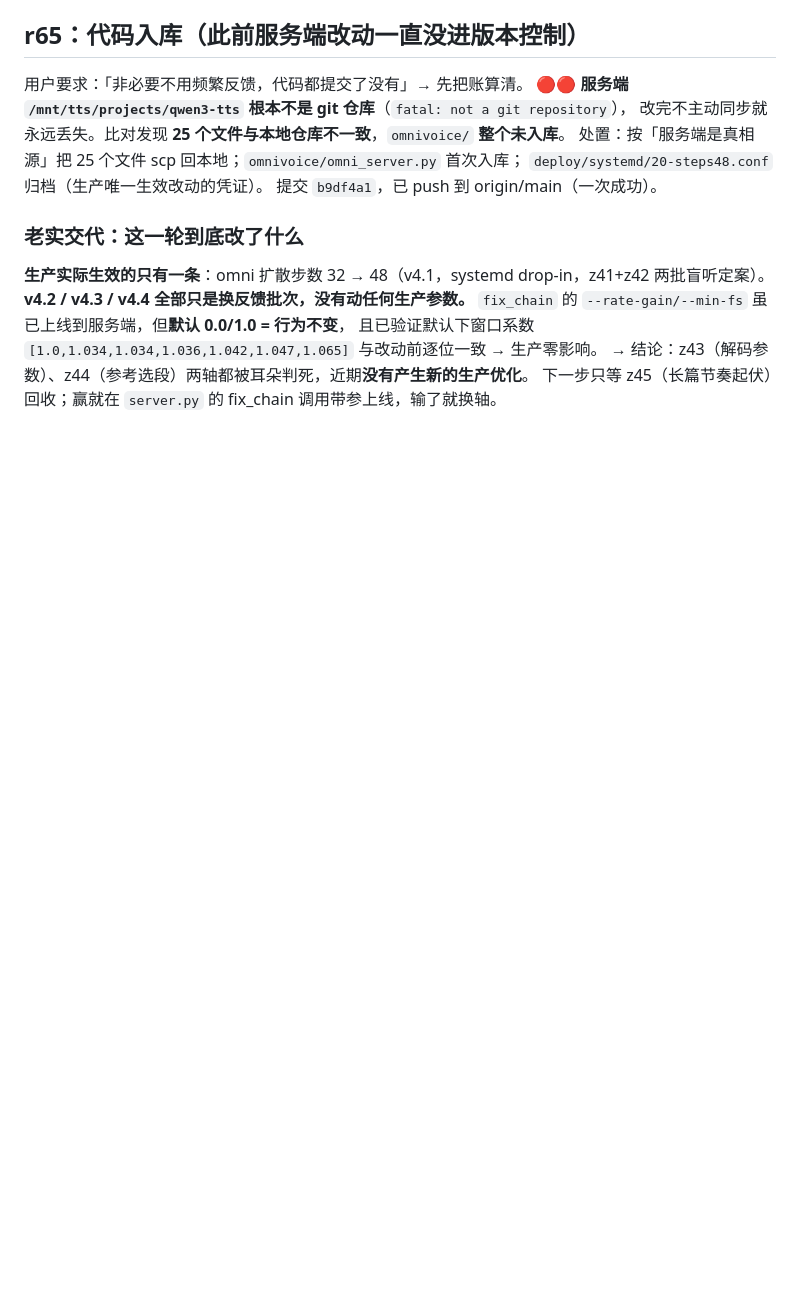
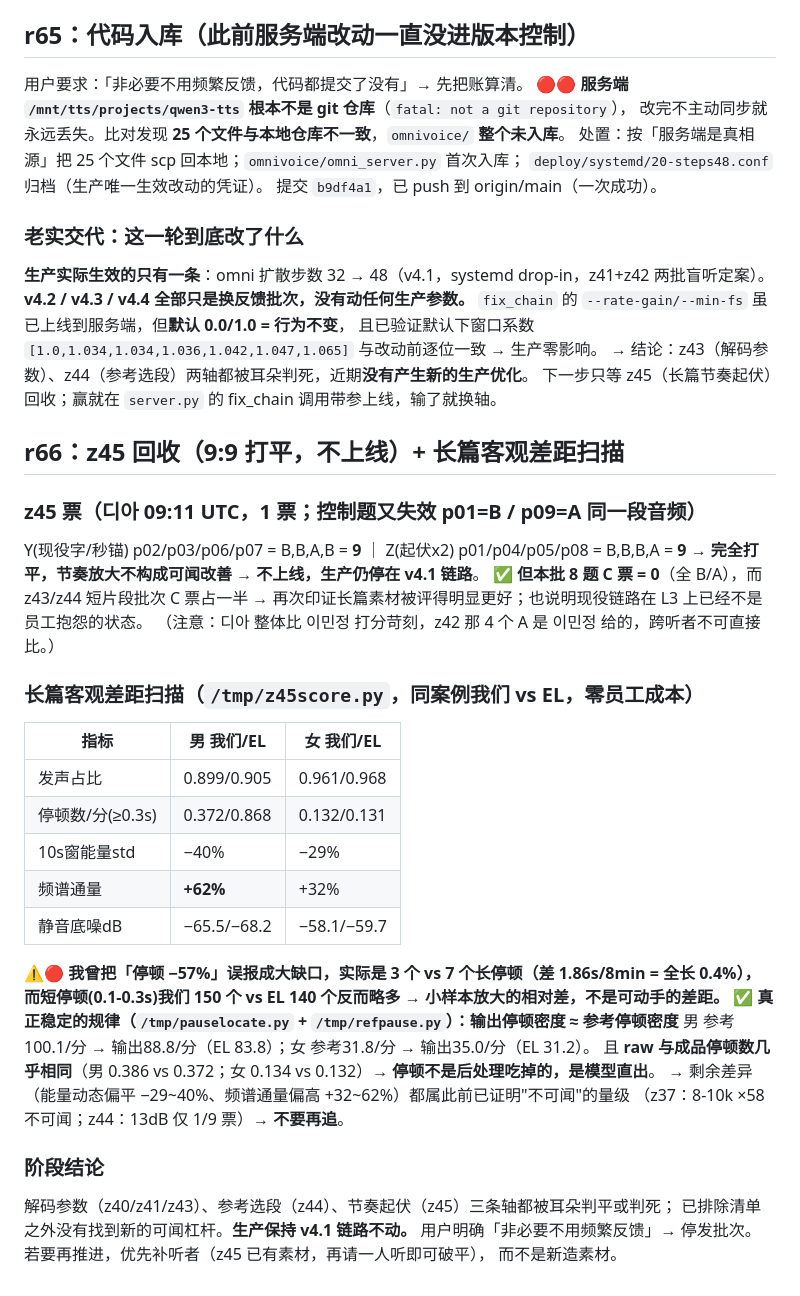
Before and after one commit to private1215/tts-kr, a Markdown page: .workbuddy/memory/2026-10-22.md, the part around the change. Drawn GitHub-style; blank space fills up the shorter version.

Commit message:
z45 回收：Y 9 : Z 9 打平，节奏放大不上线；长篇差距扫描与停顿规律纠正

```diff
--- a/.workbuddy/memory/2026-10-22.md
+++ b/.workbuddy/memory/2026-10-22.md
@@ -342,3 +342,33 @@ Z 实测：男 CV 2.1%→3.2%（极差 7.7%→10.3%，EL 4.2%/15.5%）；女 2.5
 且已验证默认下窗口系数 `[1.0,1.034,1.034,1.036,1.042,1.047,1.065]` 与改动前逐位一致 → 生产零影响。
 → 结论：z43（解码参数）、z44（参考选段）两轴都被耳朵判死，近期**没有产生新的生产优化**。
 下一步只等 z45（长篇节奏起伏）回收；赢就在 `server.py` 的 fix_chain 调用带参上线，输了就换轴。
+
+## r66：z45 回收（9:9 打平，不上线）+ 长篇客观差距扫描
+### z45 票（디아 09:11 UTC，1 票；控制题又失效 p01=B / p09=A 同一段音频）
+Y(现役字/秒锚) p02/p03/p06/p07 = B,B,A,B = **9** ｜ Z(起伏x2) p01/p04/p05/p08 = B,B,B,A = **9**
+→ **完全打平，节奏放大不构成可闻改善 → 不上线，生产仍停在 v4.1 链路**。
+✅ **但本批 8 题 C 票 = 0**（全 B/A），而 z43/z44 短片段批次 C 票占一半
+→ 再次印证长篇素材被评得明显更好；也说明现役链路在 L3 上已经不是员工抱怨的状态。
+（注意：디아 整体比 이민정 打分苛刻，z42 那 4 个 A 是 이민정 给的，跨听者不可直接比。）
+
+### 长篇客观差距扫描（`/tmp/z45score.py`，同案例我们 vs EL，零员工成本）
+| 指标 | 男 我们/EL | 女 我们/EL |
+|---|---|---|
+| 发声占比 | 0.899/0.905 | 0.961/0.968 |
+| 停顿数/分(≥0.3s) | 0.372/0.868 | 0.132/0.131 |
+| 10s窗能量std | −40% | −29% |
+| 频谱通量 | **+62%** | +32% |
+| 静音底噪dB | −65.5/−68.2 | −58.1/−59.7 |
+⚠️🔴 **我曾把「停顿 −57%」误报成大缺口，实际是 3 个 vs 7 个长停顿（差 1.86s/8min = 全长 0.4%），
+而短停顿(0.1-0.3s)我们 150 个 vs EL 140 个反而略多 → 小样本放大的相对差，不是可动手的差距。**
+✅ **真正稳定的规律（`/tmp/pauselocate.py` + `/tmp/refpause.py`）：输出停顿密度 ≈ 参考停顿密度**
+男 参考100.1/分 → 输出88.8/分（EL 83.8）；女 参考31.8/分 → 输出35.0/分（EL 31.2）。
+且 **raw 与成品停顿数几乎相同**（男 0.386 vs 0.372；女 0.134 vs 0.132）→ **停顿不是后处理吃掉的，是模型直出**。
+→ 剩余差异（能量动态偏平 −29~40%、频谱通量偏高 +32~62%）都属此前已证明"不可闻"的量级
+（z37：8-10k ×58 不可闻；z44：13dB 仅 1/9 票）→ **不要再追**。
+
+### 阶段结论
+解码参数（z40/z41/z43）、参考选段（z44）、节奏起伏（z45）三条轴都被耳朵判平或判死；
+已排除清单之外没有找到新的可闻杠杆。**生产保持 v4.1 链路不动。**
+用户明确「非必要不用频繁反馈」→ 停发批次。若要再推进，优先补听者（z45 已有素材，再请一人听即可破平），
+而不是新造素材。
```
Also changed, not shown: .workbuddy/memory/MEMORY.md (+12 -1 lines).
